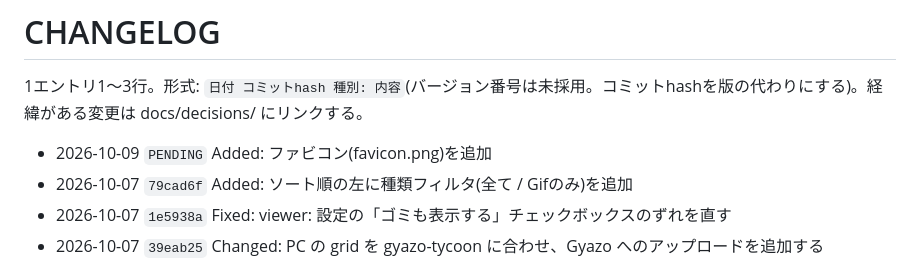
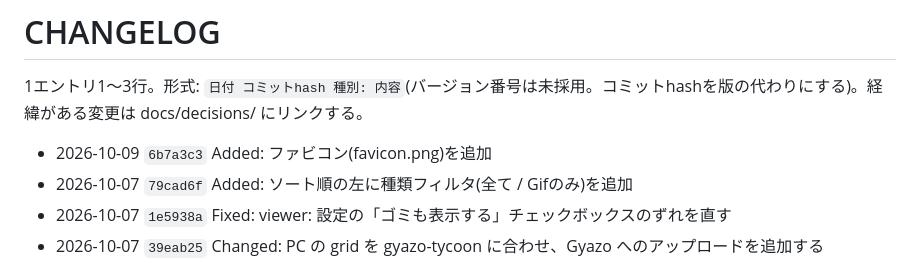
Before and after one commit to gosyujin/gyazo-tycoon-viewer, a Markdown page: CHANGELOG.md, the part around the change. Rendered like a GitHub page.

Commit message:
CHANGELOG: コミットhashを追記
Co-Authored-By: Claude Sonnet 5.5 <noreply@anthropic.com>

```diff
--- a/CHANGELOG.md
+++ b/CHANGELOG.md
@@ -2,7 +2,7 @@
 
 1エントリ1〜3行。形式: `日付 コミットhash 種別: 内容`(バージョン番号は未採用。コミットhashを版の代わりにする)。経緯がある変更は docs/decisions/ にリンクする。
 
-- 2026-10-09 `PENDING` Added: ファビコン(favicon.png)を追加
+- 2026-10-09 `6b7a3c3` Added: ファビコン(favicon.png)を追加
 - 2026-10-07 `79cad6f` Added: ソート順の左に種類フィルタ(全て / Gifのみ)を追加
 - 2026-10-07 `1e5938a` Fixed: viewer: 設定の「ゴミも表示する」チェックボックスのずれを直す
 - 2026-10-07 `39eab25` Changed: PC の grid を gyazo-tycoon に合わせ、Gyazo へのアップロードを追加する
```
